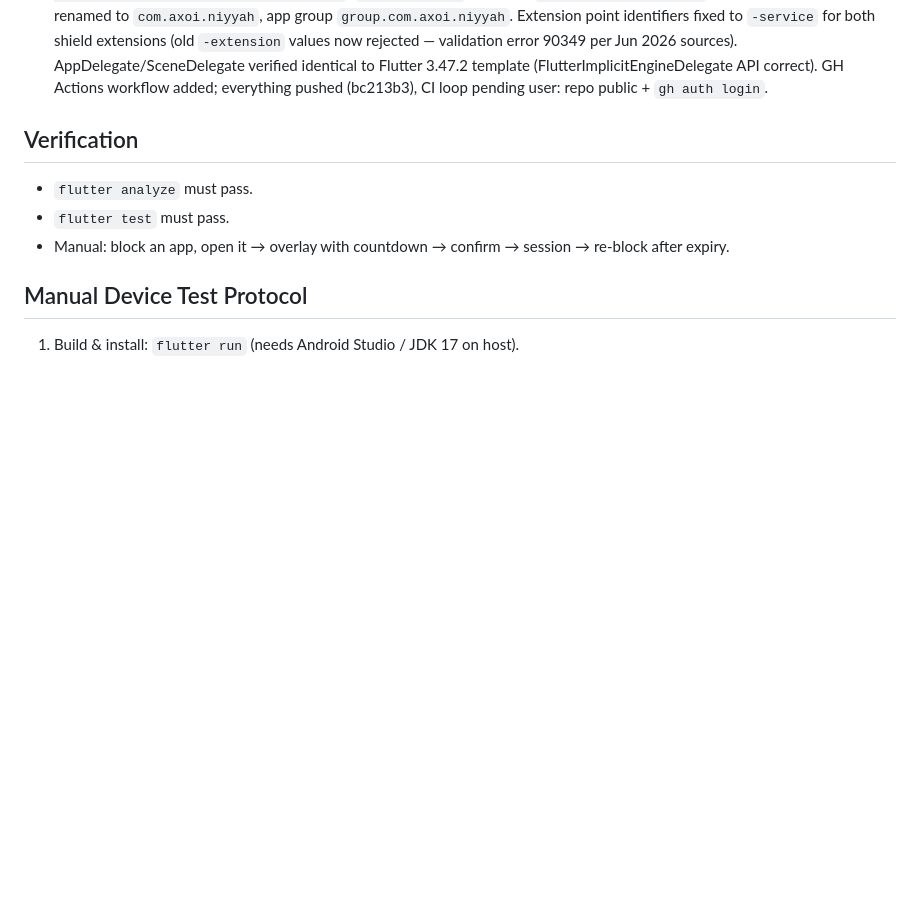
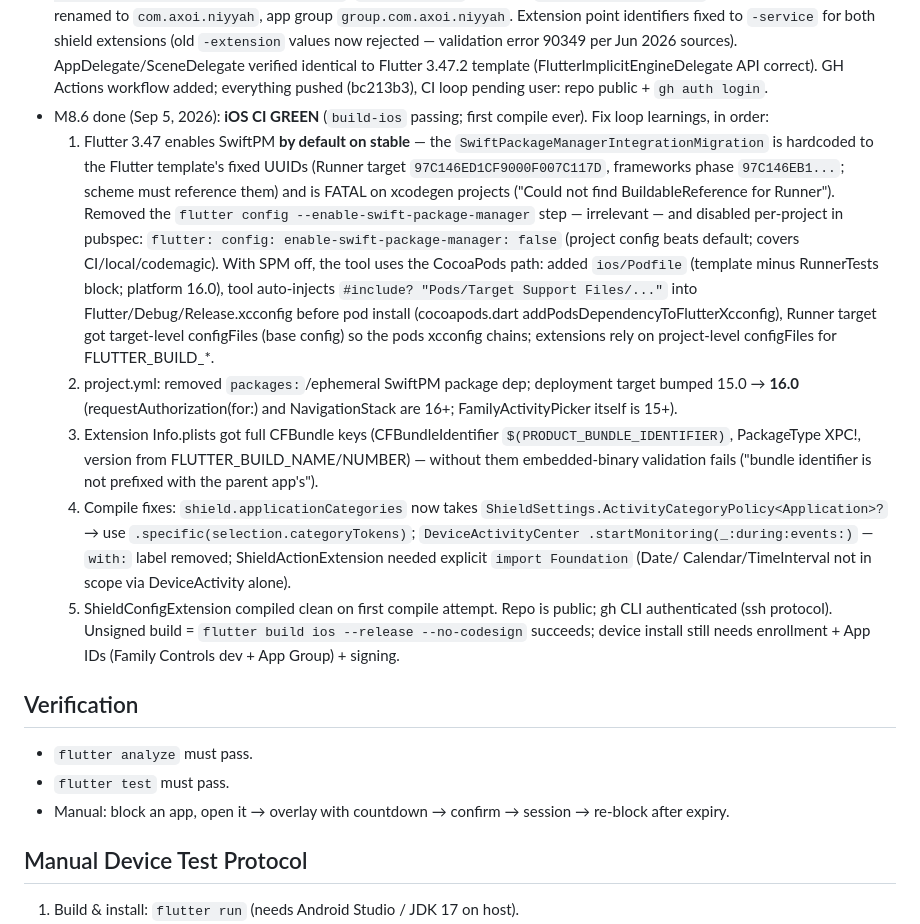
Before and after one commit to aksoyalpi/Niyyah-App, a Markdown page: AGENTS.md, the part around one of its changes. GitHub-like rendering; blank space fills up the shorter version.

Commit message:
update agent memory for m8.6 (iOS CI green)

```diff
--- a/AGENTS.md
+++ b/AGENTS.md
@@ -202,6 +201,41 @@ is on content, not design.
   verified identical to Flutter 3.47.2 template (FlutterImplicitEngineDelegate
   API correct). GH Actions workflow added; everything pushed (bc213b3), CI
   loop pending user: repo public + `gh auth login`.
+- M8.6 done (Sep 5, 2026): **iOS CI GREEN** (`build-ios` passing; first
+  compile ever). Fix loop learnings, in order:
+  1. Flutter 3.47 enables SwiftPM **by default on stable** — the
+     `SwiftPackageManagerIntegrationMigration` is hardcoded to the Flutter
+     template's fixed UUIDs (Runner target `97C146ED1CF9000F007C117D`,
+     frameworks phase `97C146EB1...`; scheme must reference them) and is
+     FATAL on xcodegen projects ("Could not find BuildableReference for
+     Runner"). Removed the `flutter config --enable-swift-package-manager`
+     step — irrelevant — and disabled per-project in pubspec:
+     `flutter: config: enable-swift-package-manager: false` (project config
+     beats default; covers CI/local/codemagic). With SPM off, the tool uses
+     the CocoaPods path: added `ios/Podfile` (template minus RunnerTests
+     block; platform 16.0), tool auto-injects `#include? "Pods/Target
+     Support Files/..."` into Flutter/Debug/Release.xcconfig before pod
+     install (cocoapods.dart addPodsDependencyToFlutterXcconfig), Runner
+     target got target-level configFiles (base config) so the pods xcconfig
+     chains; extensions rely on project-level configFiles for
+     FLUTTER_BUILD_*.
+  2. project.yml: removed `packages:`/ephemeral SwiftPM package dep;
+     deployment target bumped 15.0 → **16.0** (requestAuthorization(for:) and
+     NavigationStack are 16+; FamilyActivityPicker itself is 15+).
+  3. Extension Info.plists got full CFBundle keys (CFBundleIdentifier
+     `$(PRODUCT_BUNDLE_IDENTIFIER)`, PackageType XPC!, version from
+     FLUTTER_BUILD_NAME/NUMBER) — without them embedded-binary validation
+     fails ("bundle identifier is not prefixed with the parent app's").
+  4. Compile fixes: `shield.applicationCategories` now takes
+     `ShieldSettings.ActivityCategoryPolicy<Application>?` → use
+     `.specific(selection.categoryTokens)`; `DeviceActivityCenter
+     .startMonitoring(_:during:events:)` — `with:` label removed;
+     ShieldActionExtension needed explicit `import Foundation` (Date/
+     Calendar/TimeInterval not in scope via DeviceActivity alone).
+  5. ShieldConfigExtension compiled clean on first compile attempt.
+  Repo is public; gh CLI authenticated (ssh protocol). Unsigned build =
+  `flutter build ios --release --no-codesign` succeeds; device install still
+  needs enrollment + App IDs (Family Controls dev + App Group) + signing.
 
 ## Verification
 
```
Also changed, not shown: other parts of AGENTS.md (+1 -2 lines).
